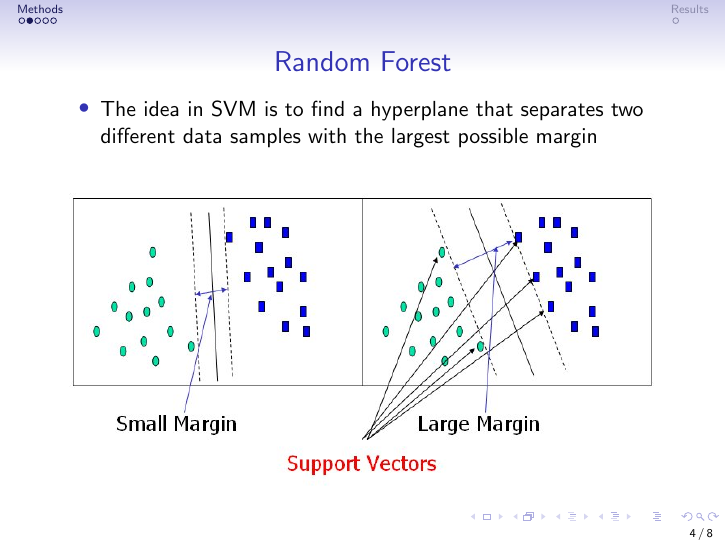
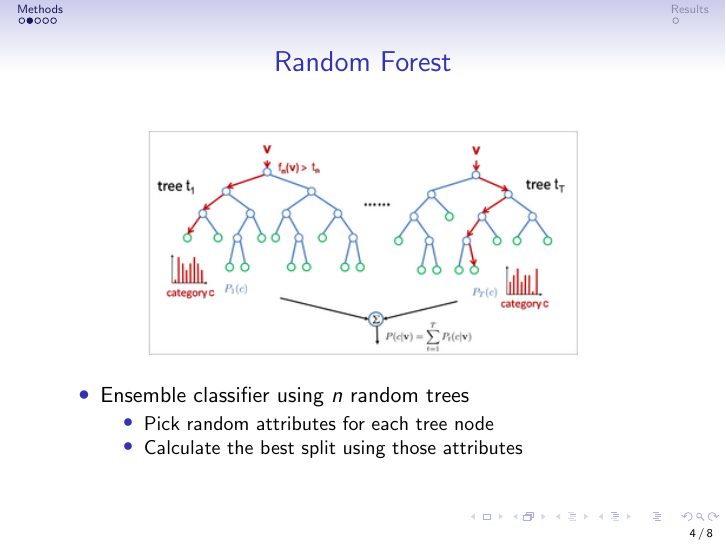
Before and after one commit to dancek/Machine-Learning-project, LaTeX slides (presentation/spam.tex): page 4 of 8. Compiled offline with pdfLaTeX.

Commit message:
Random Forest slide

```diff
--- a/presentation/spam.tex
+++ b/presentation/spam.tex
@@ -60,17 +60,22 @@
 
 \frame
 {
-  \frametitle{Random Forest}
+    \frametitle{Random Forest}
 
-  \begin{itemize}
-    \item The idea in SVM is to find a hyperplane that separates two different data samples with the largest possible margin
-  \end{itemize}
+    \begin{figure}
+        \centering
+        \includegraphics[width=0.7\textwidth]{random_forest_new2.png}
+        %\caption{Source: http://www.iis.ee.ic.ac.uk/~tkkim/iccv09_tutorial}
+    \end{figure}
 
-\begin{figure}
-	\centering
-	\includegraphics[width=\textwidth]{svm_margin.jpg}
-	%\caption{Source:}
-\end{figure}
+    \begin{itemize}
+        \item Ensemble classifier using $n$ random trees
+        \begin{itemize}
+            \item Pick random attributes for each tree node
+            \item Calculate the best split using those attributes
+        \end{itemize}
+    \end{itemize}
+
 }
 
 \frame
```
